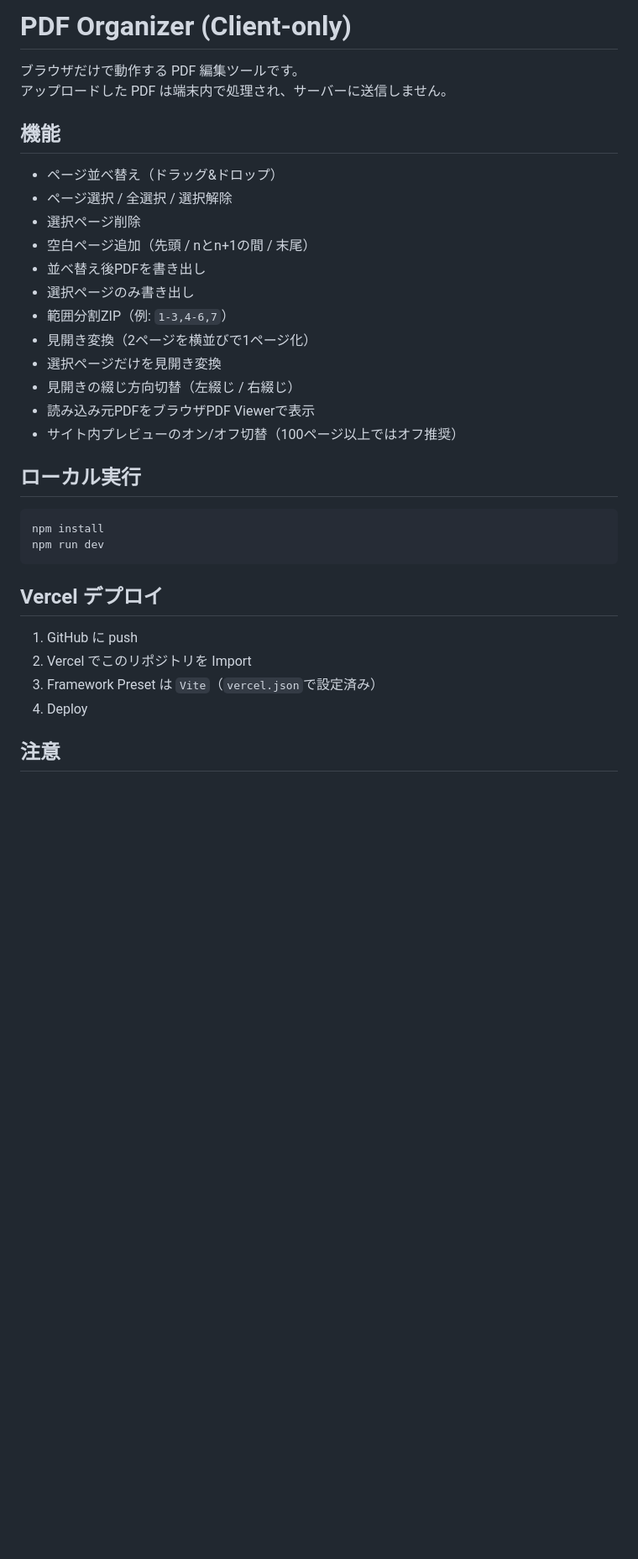
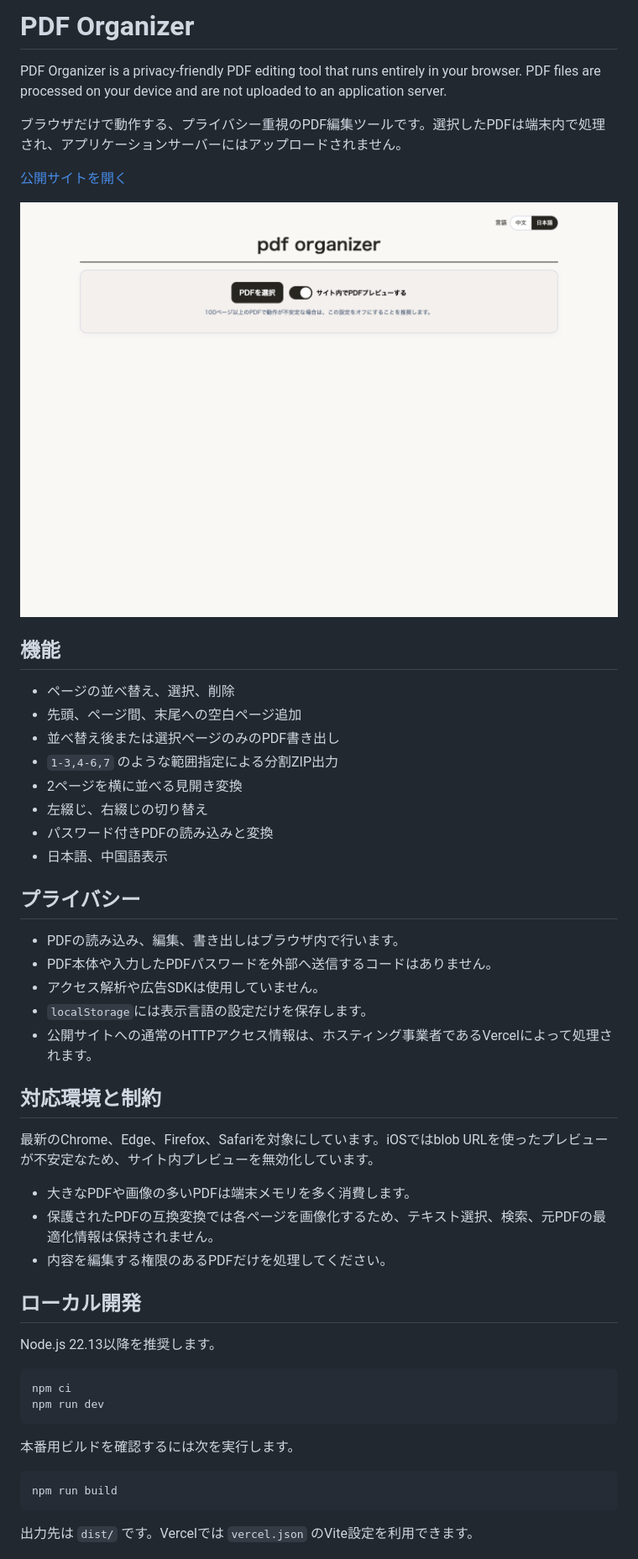
Before and after one commit to TakeruF/pdfs, a Markdown page: README.md, the part around one of its changes. Shown at 84% size. GitHub-like rendering; pictures changed too: docs/screenshot.png (added); blank space fills up the shorter version.

Commit message:
prepare repository for public release

````diff
--- a/README.md
+++ b/README.md
@@ -1,36 +1,54 @@
-# PDF Organizer (Client-only)
+# PDF Organizer
 
-ブラウザだけで動作する PDF 編集ツールです。
-アップロードした PDF は端末内で処理され、サーバーに送信しません。
+PDF Organizer is a privacy-friendly PDF editing tool that runs entirely in your browser. PDF files are processed on your device and are not uploaded to an application server.
+
+ブラウザだけで動作する、プライバシー重視のPDF編集ツールです。選択したPDFは端末内で処理され、アプリケーションサーバーにはアップロードされません。
+
+[公開サイトを開く](https://pdfs-six.vercel.app)
+
+![PDF Organizerの画面](docs/screenshot.png)
 
 ## 機能
 
-- ページ並べ替え（ドラッグ&ドロップ）
-- ページ選択 / 全選択 / 選択解除
-- 選択ページ削除
-- 空白ページ追加（先頭 / nとn+1の間 / 末尾）
-- 並べ替え後PDFを書き出し
-- 選択ページのみ書き出し
-- 範囲分割ZIP（例: `1-3,4-6,7`）
-- 見開き変換（2ページを横並びで1ページ化）
-- 選択ページだけを見開き変換
-- 見開きの綴じ方向切替（左綴じ / 右綴じ）
-- 読み込み元PDFをブラウザPDF Viewerで表示
-- サイト内プレビューのオン/オフ切替（100ページ以上ではオフ推奨）
+- ページの並べ替え、選択、削除
+- 先頭、ページ間、末尾への空白ページ追加
+- 並べ替え後または選択ページのみのPDF書き出し
+- `1-3,4-6,7` のような範囲指定による分割ZIP出力
+- 2ページを横に並べる見開き変換
+- 左綴じ、右綴じの切り替え
+- パスワード付きPDFの読み込みと変換
+- 日本語、中国語表示
 
-## ローカル実行
+## プライバシー
+
+- PDFの読み込み、編集、書き出しはブラウザ内で行います。
+- PDF本体や入力したPDFパスワードを外部へ送信するコードはありません。
+- アクセス解析や広告SDKは使用していません。
+- `localStorage`には表示言語の設定だけを保存します。
+- 公開サイトへの通常のHTTPアクセス情報は、ホスティング事業者であるVercelによって処理されます。
+
+## 対応環境と制約
+
+最新のChrome、Edge、Firefox、Safariを対象にしています。iOSではblob URLを使ったプレビューが不安定なため、サイト内プレビューを無効化しています。
+
+- 大きなPDFや画像の多いPDFは端末メモリを多く消費します。
+- 保護されたPDFの互換変換では各ページを画像化するため、テキスト選択、検索、元PDFの最適化情報は保持されません。
+- 内容を編集する権限のあるPDFだけを処理してください。
+
+## ローカル開発
+
+Node.js 22.13以降を推奨します。
 
 ```bash
-npm install
+npm ci
 npm run dev
 ```
 
-## Vercel デプロイ
+本番用ビルドを確認するには次を実行します。
 
-1. GitHub に push
-2. Vercel でこのリポジトリを Import
-3. Framework Preset は `Vite`（`vercel.json`で設定済み）
-4. Deploy
+```bash
+npm run build
+```
 
-## 注意
+出力先は `dist/` です。Vercelでは `vercel.json` のVite設定を利用できます。
 
````
Also changed, not shown: other parts of README.md (+7 -2 lines), CONTRIBUTING.md (added, +19 -0 lines), SECURITY.md (added, +13 -0 lines), SUPPORT.md (added, +5 -0 lines), 7 other files.
